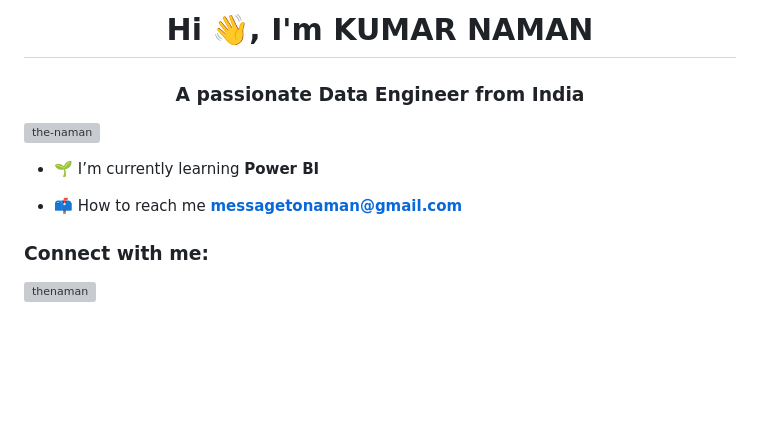
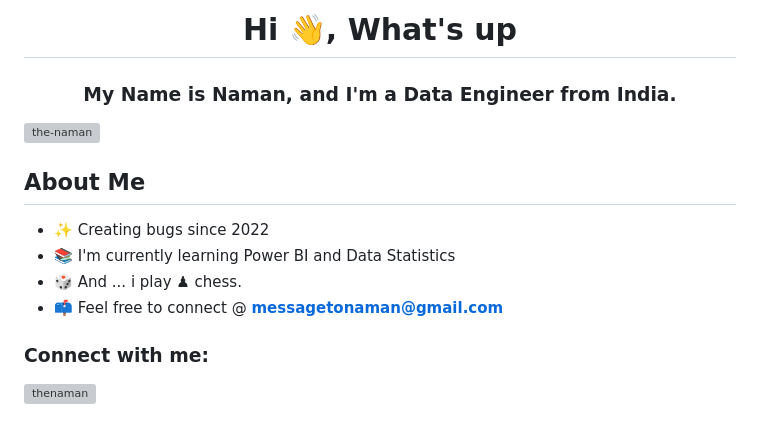
Before and after one commit to the-naman/the-naman, a Markdown page: README.md, the part around the change. GitHub-like rendering; blank space fills up the shorter version; grey boxes are pictures that could not be loaded.

```diff
--- a/README.md
+++ b/README.md
@@ -1,11 +1,14 @@
-<h1 align="center">Hi 👋, I'm KUMAR NAMAN</h1>
-<h3 align="center">A passionate Data Engineer from India</h3>
+<h1 align="center">Hi 👋, What's up</h1>
+<h3 align="center">My Name is Naman, and I'm a Data Engineer from India.</h3>
 
 <p align="left"> <img src="https://komarev.com/ghpvc/?username=the-naman&label=Profile%20views&color=0e75b6&style=flat" alt="the-naman" /> </p>
 
-- 🌱 I’m currently learning **Power BI**
+<h2 align="left">About Me</h2>
 
-- 📫 How to reach me **messagetonaman@gmail.com**
+- ✨ Creating bugs since 2022
+- 📚 I'm currently learning Power BI and Data Statistics
+- 🎲 And ... i play ♟ chess.
+- 📫 Feel free to connect @ **messagetonaman@gmail.com**
 
 <h3 align="left">Connect with me:</h3>
 <p align="left">
```
